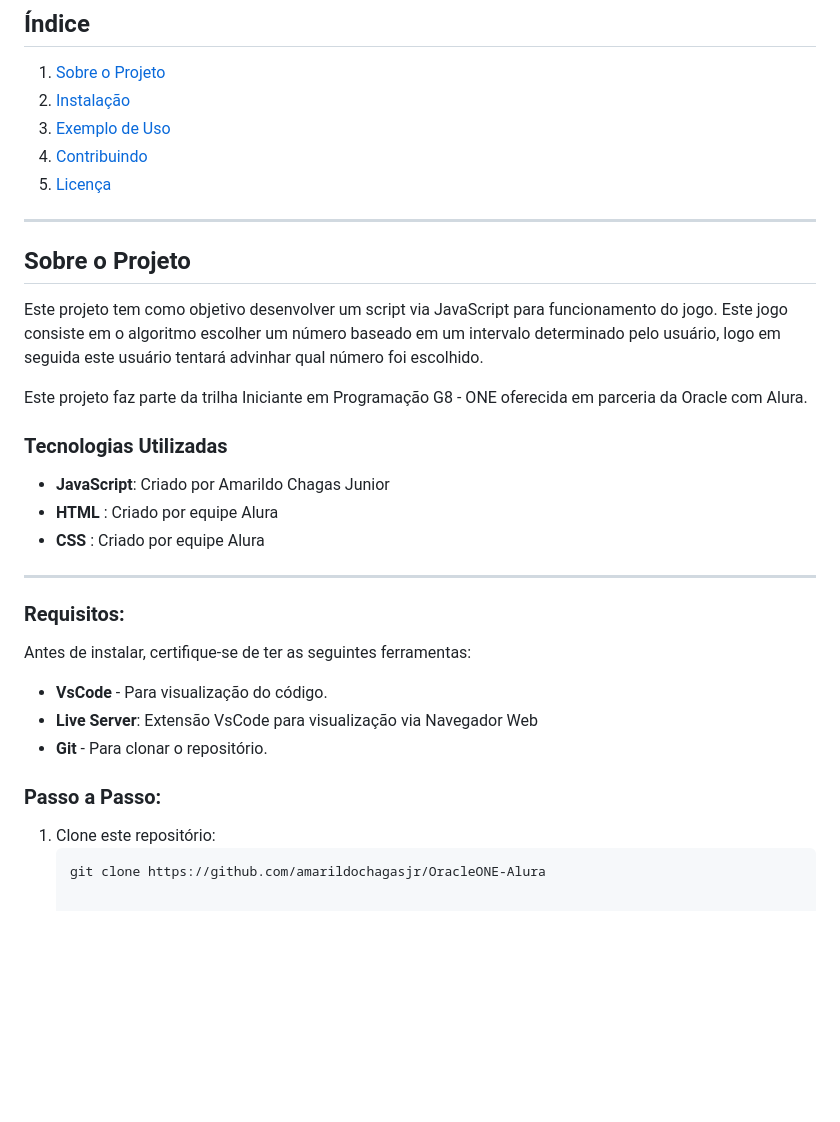
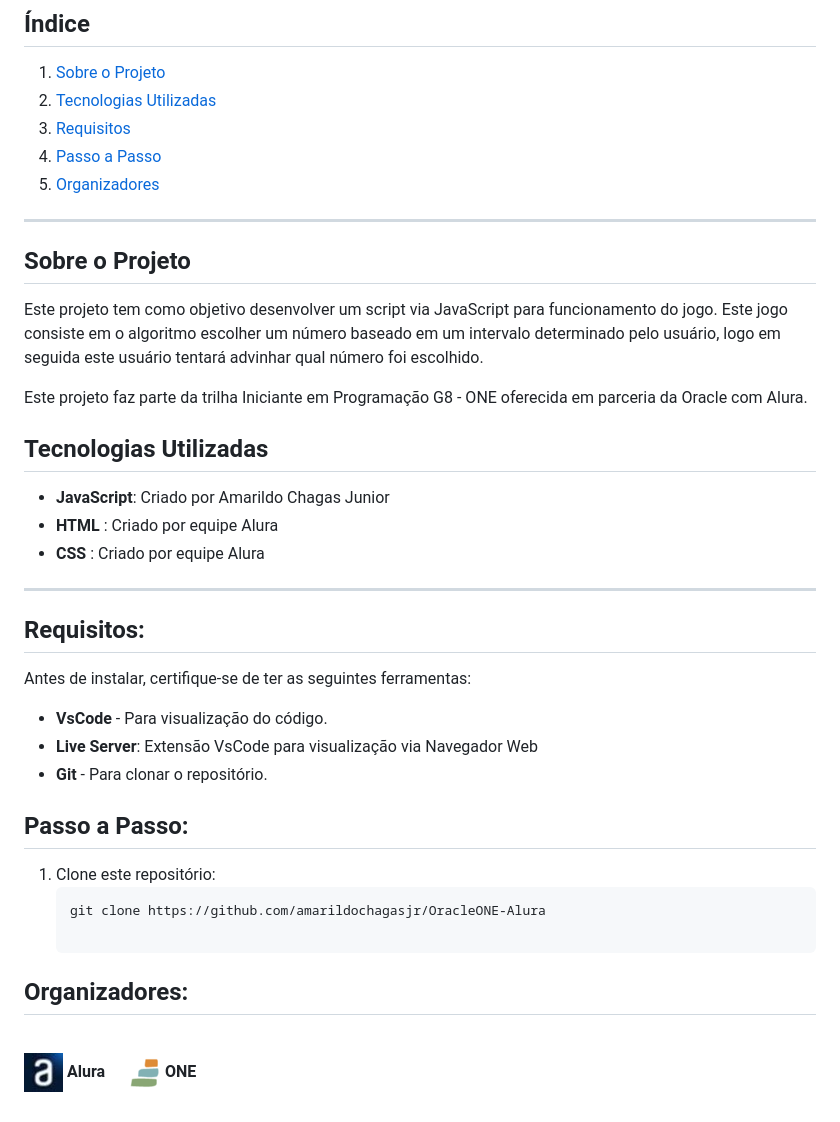
Before and after one commit to amarildochagasjr/OracleONE-Alura, a Markdown page: desafio-jogo_numero_secreto/read-me.md, the part around the change printed below. Rendered like a GitHub page; pictures changed too: desafio-jogo_numero_secreto/img/alura-logo2.jpeg (added); blank space fills up the shorter version.

````diff
--- a/desafio-jogo_numero_secreto/read-me.md
+++ b/desafio-jogo_numero_secreto/read-me.md
@@ -22,10 +9,10 @@ Bem-vindo ao **Projeto Jogo do número secreto**! Aqui, você vai encontrar tudo
 ## Índice
 
 1. [Sobre o Projeto](#sobre-o-projeto)
-2. [Instalação](#instalacao)
-3. [Exemplo de Uso](#exemplo-de-uso)
-4. [Contribuindo](#contribuindo)
-5. [Licença](#licenca)
+2. [Tecnologias Utilizadas](#tecnologias-utilizadas)
+2. [Requisitos](#requisitos)
+3. [Passo a Passo](#passo-a-passo)
+4. [Organizadores](##organizadores)
 
 ---
 
@@ -36,7 +23,7 @@ em um intervalo determinado pelo usuário, logo em seguida este usuário tentar
 
 Este projeto faz parte da trilha Iniciante em Programação G8 - ONE oferecida em parceria da Oracle com Alura.
 
-### Tecnologias Utilizadas
+## Tecnologias Utilizadas
 
 - **JavaScript**: Criado por Amarildo Chagas Junior
 - **HTML**      : Criado por equipe Alura
@@ -44,7 +31,7 @@ Este projeto faz parte da trilha Iniciante em Programação G8 - ONE oferecida e
 
 ---
 
-### Requisitos:
+## Requisitos:
 
 Antes de instalar, certifique-se de ter as seguintes ferramentas:
 
@@ -52,8 +39,13 @@ Antes de instalar, certifique-se de ter as seguintes ferramentas:
 - **Live Server**: Extensão VsCode para visualização via Navegador Web
 - **Git** - Para clonar o repositório.
 
-### Passo a Passo:
+## Passo a Passo:
 
 1. Clone este repositório:
    ```bash
    git clone https://github.com/amarildochagasjr/OracleONE-Alura
+
+## Organizadores:
+<br>
+
+[![Alura](img/alura-logo2.jpeg)](https://www.alura.com.br/) **Alura** &nbsp;&nbsp;&nbsp;&nbsp; [![Oracle](img/one.png)](https://www.oracle.com/br/education/oracle-next-education/) **ONE**
````
Also changed, not shown: other parts of desafio-jogo_numero_secreto/read-me.md (+1 -14 lines), desafio-jogo_numero_secreto/img/alura.jpeg (deleted).
